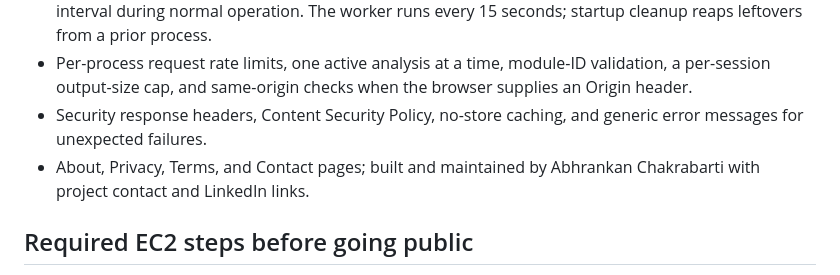
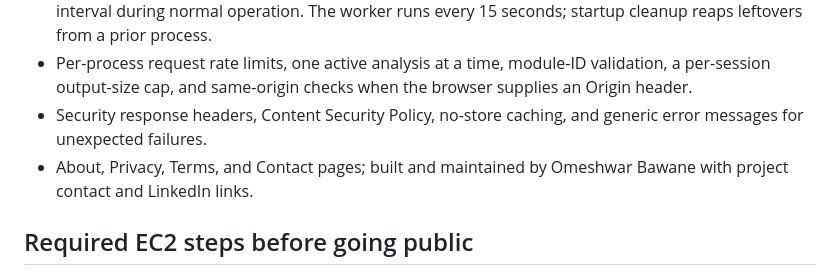
Before and after one commit to Abhrankan-Chakrabarti/pixel-forensics-workbench, a Markdown page: DEPLOYMENT_SECURITY.md, the part around the change. GitHub-like rendering.

```diff
--- a/DEPLOYMENT_SECURITY.md
+++ b/DEPLOYMENT_SECURITY.md
@@ -10,7 +10,7 @@ This project has application-level safeguards, but no single Flask application c
 - Absolute retention marker per session. Uploads, visualizations, report cache and temporary session artifacts are scheduled for cleanup no later than the 10-minute retention threshold plus the cleanup interval during normal operation. The worker runs every 15 seconds; startup cleanup reaps leftovers from a prior process.
 - Per-process request rate limits, one active analysis at a time, module-ID validation, a per-session output-size cap, and same-origin checks when the browser supplies an Origin header.
 - Security response headers, Content Security Policy, no-store caching, and generic error messages for unexpected failures.
-- About, Privacy, Terms, and Contact pages; built and maintained by Abhrankan Chakrabarti with project contact and LinkedIn links.
+- About, Privacy, Terms, and Contact pages; built and maintained by Omeshwar Bawane with project contact and LinkedIn links.
 
 ## Required EC2 steps before going public
 
```
Also changed, not shown: README.md (+5 -7 lines), static/img/og-preview.png, 4 other files.
